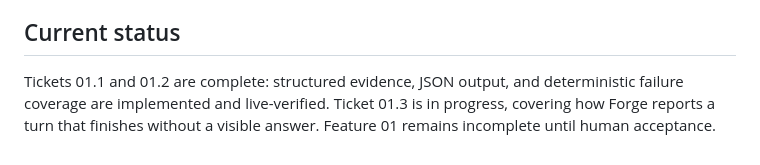
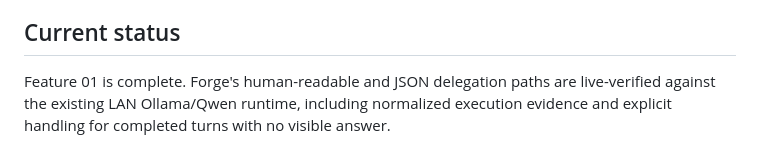
Before and after one commit to rikilamadrid/forge, a Markdown page: README.md, the part around the change. GitHub-like rendering.

```diff
--- a/README.md
+++ b/README.md
@@ -248,7 +248,7 @@ manage the existing Ollama/Qwen installation.
 
 ## Current status
 
-Tickets 01.1 and 01.2 are complete: structured evidence, JSON output, and
-deterministic failure coverage are implemented and live-verified. Ticket 01.3 is
-in progress, covering how Forge reports a turn that finishes without a visible
-answer. Feature 01 remains incomplete until human acceptance.
+Feature 01 is complete. Forge's human-readable and JSON delegation paths are
+live-verified against the existing LAN Ollama/Qwen runtime, including normalized
+execution evidence and explicit handling for completed turns with no visible
+answer.
```
Also changed, not shown: context/features/01-remote-local-inference.md (+1 -1 lines), context/history.md (added, +12 -0 lines).
